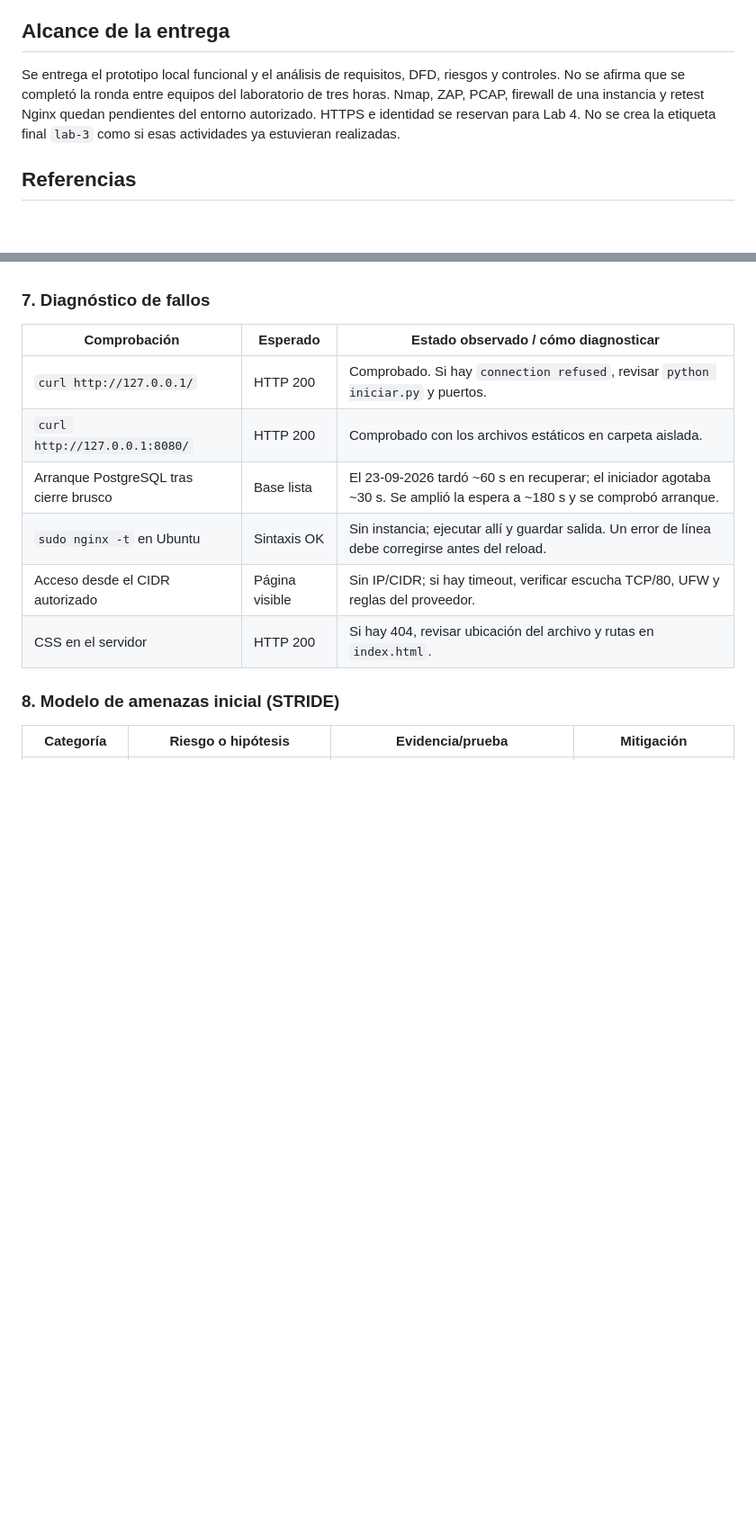
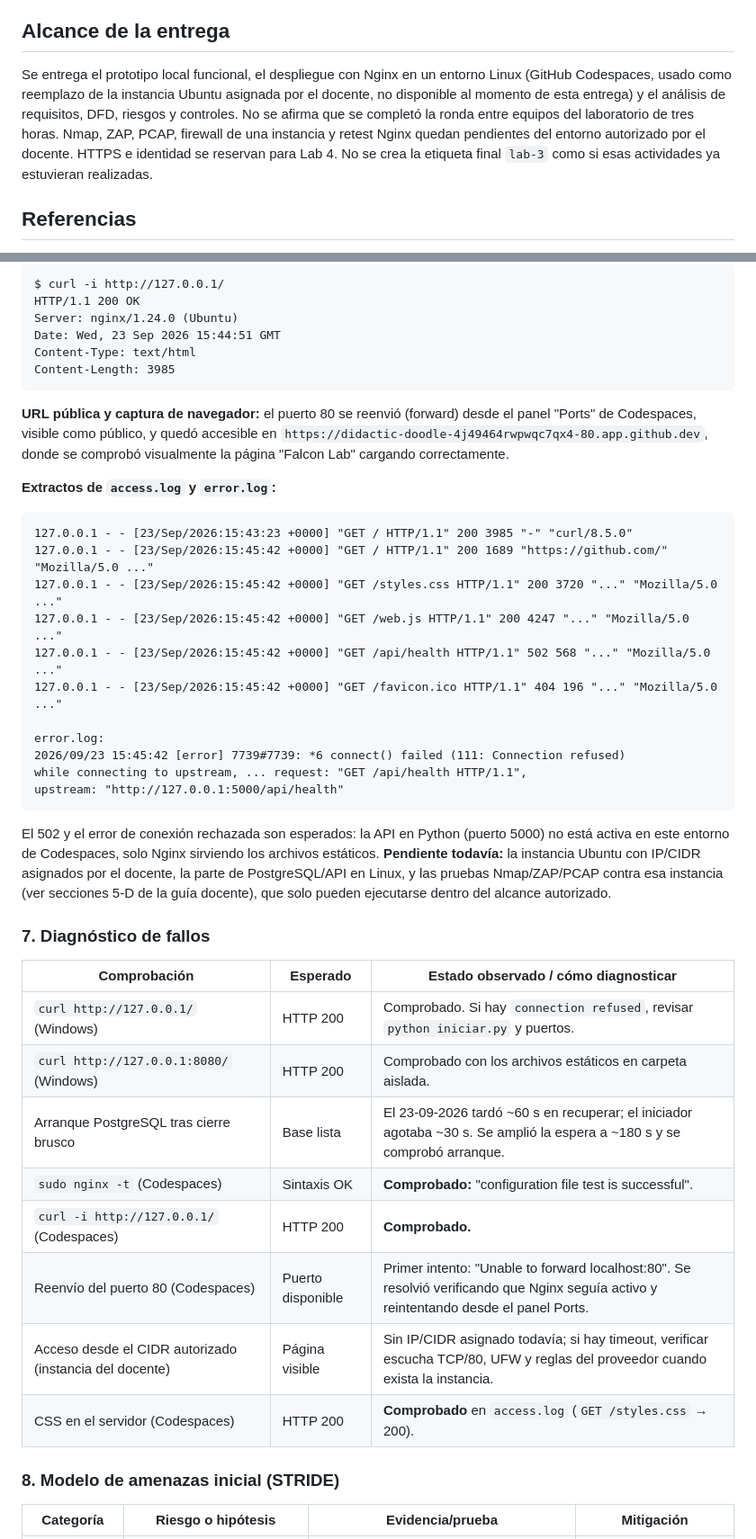
Before and after one commit to JuanMurciay/Lab-03-FDSI, a Markdown page: README.md, 2 parts joined by grey strips. Shown at 90% size. Drawn GitHub-style; blank space fills up the shorter version.

````diff
--- a/README.md
+++ b/README.md
@@ -118,12 +118,14 @@ separarse el usuario administrador del usuario de la API. El inicio Windows ya l
 
 ## Alcance de la entrega
 
-Se entrega el prototipo local funcional y el análisis de requisitos, DFD, riesgos y
-controles. No se afirma que se completó la ronda entre equipos del laboratorio de tres
-horas. Nmap, ZAP, PCAP, firewall de una instancia y retest Nginx quedan pendientes del
-entorno autorizado. HTTPS e identidad se reservan para Lab 4. No se crea la etiqueta
-final `lab-3` como si esas actividades ya estuvieran realizadas.
-
+Se entrega el prototipo local funcional, el despliegue con Nginx en un entorno Linux
+(GitHub Codespaces, usado como reemplazo de la instancia Ubuntu asignada por el
+docente, no disponible al momento de esta entrega) y el análisis de requisitos, DFD,
+riesgos y controles. No se afirma que se completó la ronda entre equipos del
+laboratorio de tres horas. Nmap, ZAP, PCAP, firewall de una instancia y retest Nginx
+quedan pendientes del entorno autorizado por el docente. HTTPS e identidad se reservan
+para Lab 4. No se crea la etiqueta final `lab-3` como si esas actividades ya estuvieran
+realizadas.
 
 ## Referencias
 
@@ -258,14 +317,52 @@ En el equipo local se comprobó `Server: LabHTTP`, no un Nginx ejecutándose.
+```
+$ curl -i http://127.0.0.1/
+HTTP/1.1 200 OK
+Server: nginx/1.24.0 (Ubuntu)
+Date: Wed, 23 Sep 2026 15:44:51 GMT
+Content-Type: text/html
+Content-Length: 3985
+```
+
+**URL pública y captura de navegador:** el puerto 80 se reenvió (forward)
+desde el panel "Ports" de Codespaces, visible como público, y quedó accesible
+en `https://didactic-doodle-4j49464rwpwqc7qx4-80.app.github.dev`, donde se
+comprobó visualmente la página "Falcon Lab" cargando correctamente.
+
+**Extractos de `access.log` y `error.log`:**
+
+```
+127.0.0.1 - - [23/Sep/2026:15:43:23 +0000] "GET / HTTP/1.1" 200 3985 "-" "curl/8.5.0"
+127.0.0.1 - - [23/Sep/2026:15:45:42 +0000] "GET / HTTP/1.1" 200 1689 "https://github.com/" "Mozilla/5.0 ..."
+127.0.0.1 - - [23/Sep/2026:15:45:42 +0000] "GET /styles.css HTTP/1.1" 200 3720 "..." "Mozilla/5.0 ..."
+127.0.0.1 - - [23/Sep/2026:15:45:42 +0000] "GET /web.js HTTP/1.1" 200 4247 "..." "Mozilla/5.0 ..."
+127.0.0.1 - - [23/Sep/2026:15:45:42 +0000] "GET /api/health HTTP/1.1" 502 568 "..." "Mozilla/5.0 ..."
+127.0.0.1 - - [23/Sep/2026:15:45:42 +0000] "GET /favicon.ico HTTP/1.1" 404 196 "..." "Mozilla/5.0 ..."
+
+error.log:
+2026/09/23 15:45:42 [error] 7739#7739: *6 connect() failed (111: Connection refused)
+while connecting to upstream, ... request: "GET /api/health HTTP/1.1",
+upstream: "http://127.0.0.1:5000/api/health"
+```
+
+El 502 y el error de conexión rechazada son esperados: la API en Python
+(puerto 5000) no está activa en este entorno de Codespaces, solo Nginx
+sirviendo los archivos estáticos. **Pendiente todavía:** la instancia Ubuntu
+con IP/CIDR asignados por el docente, la parte de PostgreSQL/API en Linux, y
+las pruebas Nmap/ZAP/PCAP contra esa instancia (ver secciones 5-D de la guía
+docente), que solo pueden ejecutarse dentro del alcance autorizado.
 
 ### 7. Diagnóstico de fallos
 
 | Comprobación | Esperado | Estado observado / cómo diagnosticar |
 |---|---|---|
-| `curl http://127.0.0.1/` | HTTP 200 | Comprobado. Si hay `connection refused`, revisar `python iniciar.py` y puertos. |
-| `curl http://127.0.0.1:8080/` | HTTP 200 | Comprobado con los archivos estáticos en carpeta aislada. |
+| `curl http://127.0.0.1/` (Windows) | HTTP 200 | Comprobado. Si hay `connection refused`, revisar `python iniciar.py` y puertos. |
+| `curl http://127.0.0.1:8080/` (Windows) | HTTP 200 | Comprobado con los archivos estáticos en carpeta aislada. |
 | Arranque PostgreSQL tras cierre brusco | Base lista | El 23-09-2026 tardó ~60 s en recuperar; el iniciador agotaba ~30 s. Se amplió la espera a ~180 s y se comprobó arranque. |
-| `sudo nginx -t` en Ubuntu | Sintaxis OK | Sin instancia; ejecutar allí y guardar salida. Un error de línea debe corregirse antes del reload. |
-| Acceso desde el CIDR autorizado | Página visible | Sin IP/CIDR; si hay timeout, verificar escucha TCP/80, UFW y reglas del proveedor. |
-| CSS en el servidor | HTTP 200 | Si hay 404, revisar ubicación del archivo y rutas en `index.html`. |
+| `sudo nginx -t` (Codespaces) | Sintaxis OK | **Comprobado:** "configuration file test is successful". |
+| `curl -i http://127.0.0.1/` (Codespaces) | HTTP 200 | **Comprobado.** |
+| Reenvío del puerto 80 (Codespaces) | Puerto disponible | Primer intento: "Unable to forward localhost:80". Se resolvió verificando que Nginx seguía activo y reintentando desde el panel Ports. |
+| Acceso desde el CIDR autorizado (instancia del docente) | Página visible | Sin IP/CIDR asignado todavía; si hay timeout, verificar escucha TCP/80, UFW y reglas del proveedor cuando exista la instancia. |
+| CSS en el servidor (Codespaces) | HTTP 200 | **Comprobado** en `access.log` (`GET /styles.css` → 200). |
 
 ### 8. Modelo de amenazas inicial (STRIDE)
 
````
Also changed, not shown: other parts of README.md (+105 -44 lines).
